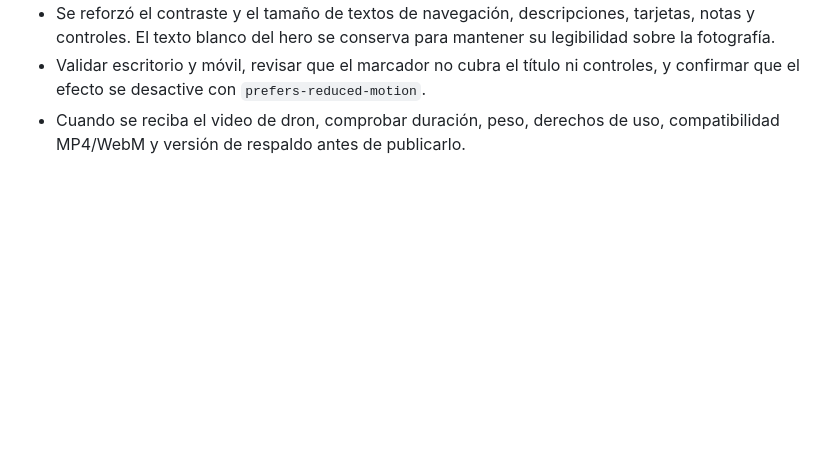
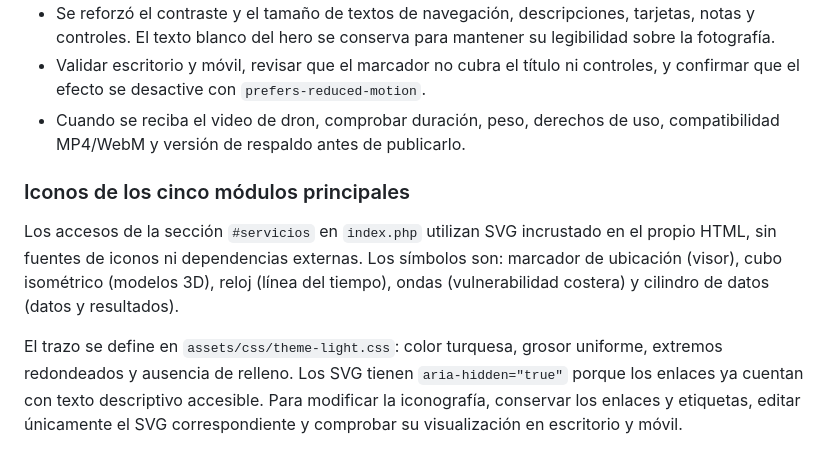
Before and after one commit to Serngio-A13/icat-platforma-manzanillo-geospatial, a Markdown page: README.md, the part around the change. Rendered like a GitHub page; blank space fills up the shorter version.

Commit message:
Documenta iconografía SVG de portada

```diff
--- a/README.md
+++ b/README.md
@@ -67,3 +67,10 @@ Si se vuelve a modificar la portada, comprobar la legibilidad del título, boton
 - Se reforzó el contraste y el tamaño de textos de navegación, descripciones, tarjetas, notas y controles. El texto blanco del hero se conserva para mantener su legibilidad sobre la fotografía.
 - Validar escritorio y móvil, revisar que el marcador no cubra el título ni controles, y confirmar que el efecto se desactive con `prefers-reduced-motion`.
 - Cuando se reciba el video de dron, comprobar duración, peso, derechos de uso, compatibilidad MP4/WebM y versión de respaldo antes de publicarlo.
+
+
+### Iconos de los cinco módulos principales
+
+Los accesos de la sección `#servicios` en `index.php` utilizan SVG incrustado en el propio HTML, sin fuentes de iconos ni dependencias externas. Los símbolos son: marcador de ubicación (visor), cubo isométrico (modelos 3D), reloj (línea del tiempo), ondas (vulnerabilidad costera) y cilindro de datos (datos y resultados).
+
+El trazo se define en `assets/css/theme-light.css`: color turquesa, grosor uniforme, extremos redondeados y ausencia de relleno. Los SVG tienen `aria-hidden="true"` porque los enlaces ya cuentan con texto descriptivo accesible. Para modificar la iconografía, conservar los enlaces y etiquetas, editar únicamente el SVG correspondiente y comprobar su visualización en escritorio y móvil.
```
